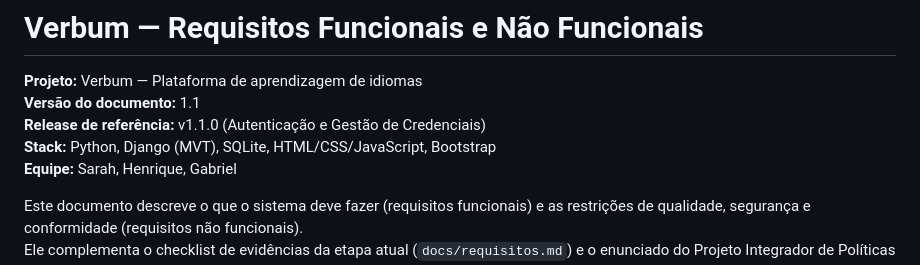
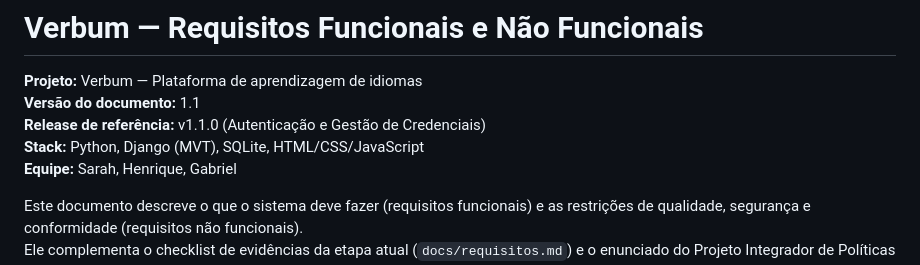
Before and after one commit to sarahmazoni/Verbum, a Markdown page: docs/requisitos-funcionais-e-nao-funcionais.md, the part around the change. Rendered like a GitHub page.

```diff
--- a/docs/requisitos-funcionais-e-nao-funcionais.md
+++ b/docs/requisitos-funcionais-e-nao-funcionais.md
@@ -3,7 +3,7 @@
 **Projeto:** Verbum — Plataforma de aprendizagem de idiomas
 **Versão do documento:** 1.1
 **Release de referência:** v1.1.0 (Autenticação e Gestão de Credenciais)
-**Stack:** Python, Django (MVT), SQLite, HTML/CSS/JavaScript, Bootstrap
+**Stack:** Python, Django (MVT), SQLite, HTML/CSS/JavaScript
 **Equipe:** Sarah, Henrique, Gabriel
 
 Este documento descreve o que o sistema deve fazer (requisitos funcionais) e as restrições de qualidade, segurança e conformidade (requisitos não funcionais).
```
